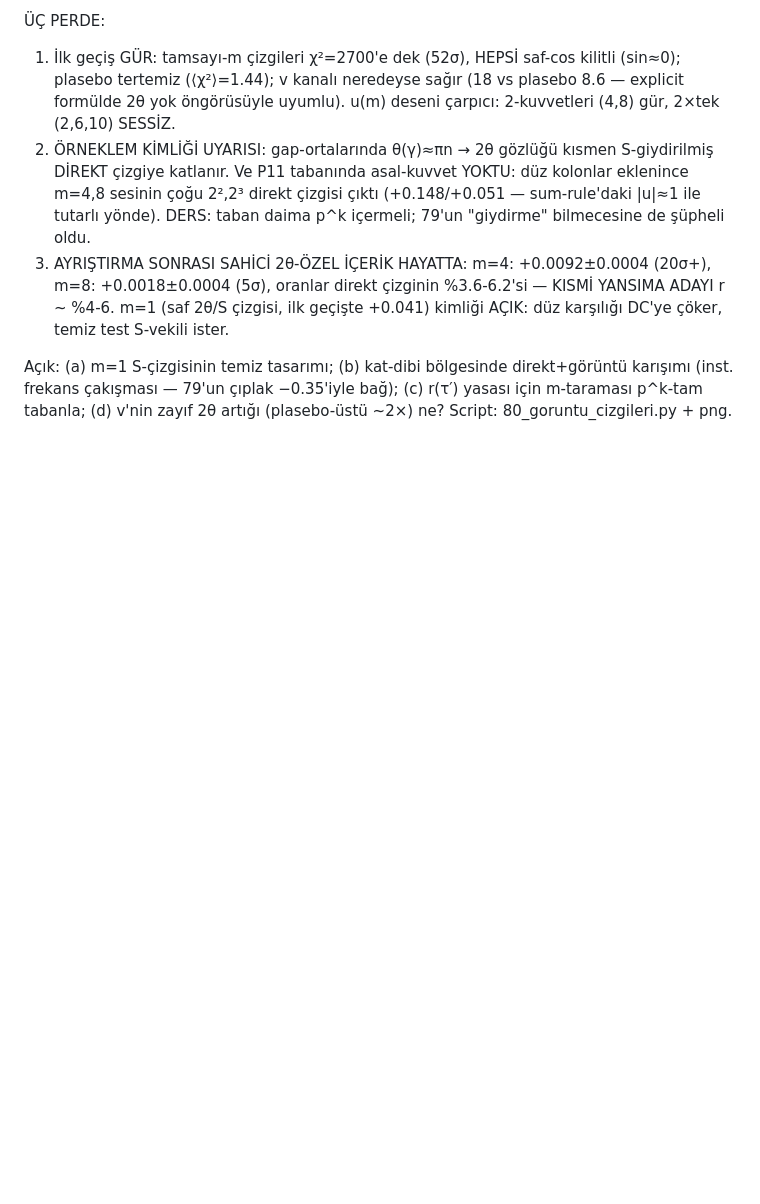
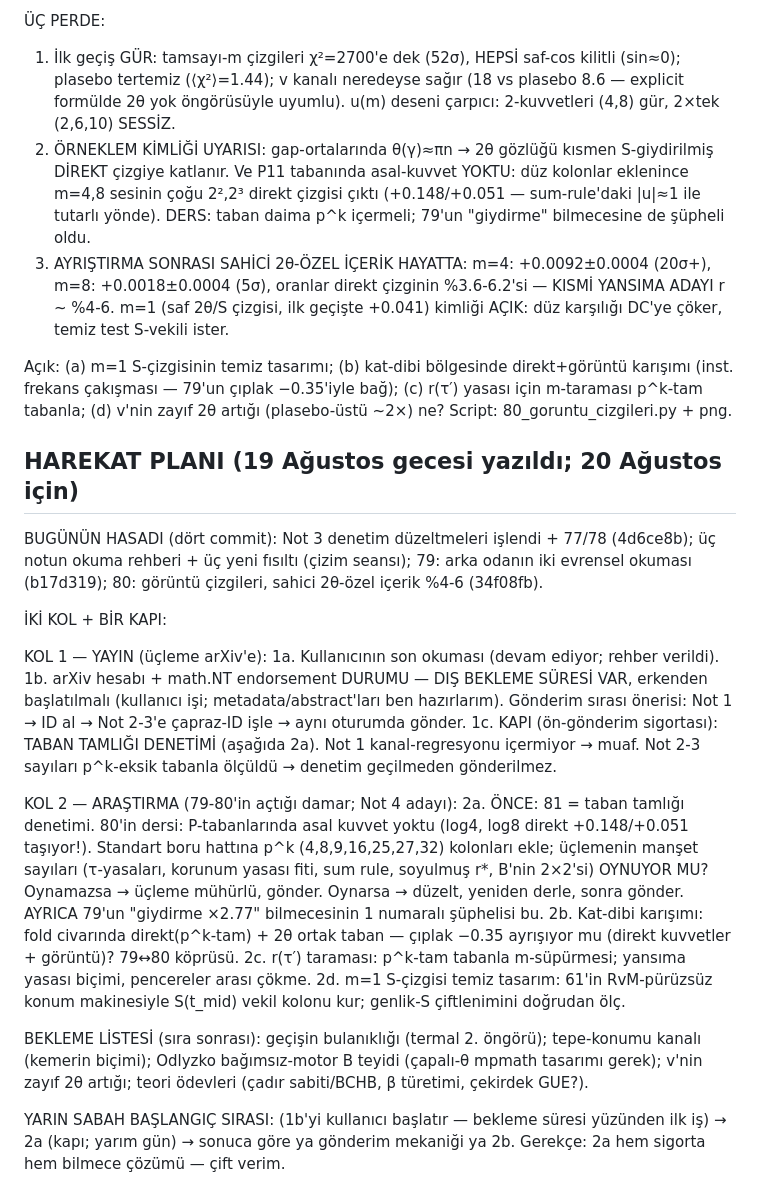
Before and after one commit to azizran/riemann-zero-statistics, a Markdown page: qm_riemann/LITERATUR_TARAMASI_16AGU2026.md, the part around the change. Drawn GitHub-style; blank space fills up the shorter version.

Commit message:
Harekat planı: yayın kolu + araştırma kolu + taban-tamlığı kapısı
Co-Authored-By: Claude Fable 5 <noreply@anthropic.com>

```diff
--- a/qm_riemann/LITERATUR_TARAMASI_16AGU2026.md
+++ b/qm_riemann/LITERATUR_TARAMASI_16AGU2026.md
@@ -1060,3 +1060,46 @@ Açık: (a) m=1 S-çizgisinin temiz tasarımı; (b) kat-dibi bölgesinde
 direkt+görüntü karışımı (inst. frekans çakışması — 79'un çıplak −0.35'iyle
 bağ); (c) r(τ′) yasası için m-taraması p^k-tam tabanla; (d) v'nin zayıf
 2θ artığı (plasebo-üstü ~2×) ne? Script: 80_goruntu_cizgileri.py + png.
+
+## HAREKAT PLANI (19 Ağustos gecesi yazıldı; 20 Ağustos için)
+
+BUGÜNÜN HASADI (dört commit): Not 3 denetim düzeltmeleri işlendi + 77/78
+(4d6ce8b); üç notun okuma rehberi + üç yeni fısıltı (çizim seansı);
+79: arka odanın iki evrensel okuması (b17d319); 80: görüntü çizgileri,
+sahici 2θ-özel içerik %4-6 (34f08fb).
+
+İKİ KOL + BİR KAPI:
+
+KOL 1 — YAYIN (üçleme arXiv'e):
+  1a. Kullanıcının son okuması (devam ediyor; rehber verildi).
+  1b. arXiv hesabı + math.NT endorsement DURUMU — DIŞ BEKLEME SÜRESİ VAR,
+      erkenden başlatılmalı (kullanıcı işi; metadata/abstract'ları ben
+      hazırlarım). Gönderim sırası önerisi: Not 1 → ID al → Not 2-3'e
+      çapraz-ID işle → aynı oturumda gönder.
+  1c. KAPI (ön-gönderim sigortası): TABAN TAMLIĞI DENETİMİ (aşağıda 2a).
+      Not 1 kanal-regresyonu içermiyor → muaf. Not 2-3 sayıları p^k-eksik
+      tabanla ölçüldü → denetim geçilmeden gönderilmez.
+
+KOL 2 — ARAŞTIRMA (79-80'in açtığı damar; Not 4 adayı):
+  2a. ÖNCE: 81 = taban tamlığı denetimi. 80'in dersi: P-tabanlarında asal
+      kuvvet yoktu (log4, log8 direkt +0.148/+0.051 taşıyor!). Standart
+      boru hattına p^k (4,8,9,16,25,27,32) kolonları ekle; üçlemenin manşet
+      sayıları (τ-yasaları, korunum yasası fiti, sum rule, soyulmuş r*,
+      B'nin 2×2'si) OYNUYOR MU? Oynamazsa → üçleme mühürlü, gönder.
+      Oynarsa → düzelt, yeniden derle, sonra gönder. AYRICA 79'un
+      "giydirme ×2.77" bilmecesinin 1 numaralı şüphelisi bu.
+  2b. Kat-dibi karışımı: fold civarında direkt(p^k-tam) + 2θ ortak taban —
+      çıplak −0.35 ayrışıyor mu (direkt kuvvetler + görüntü)? 79↔80 köprüsü.
+  2c. r(τ′) taraması: p^k-tam tabanla m-süpürmesi; yansıma yasası biçimi,
+      pencereler arası çökme.
+  2d. m=1 S-çizgisi temiz tasarım: 61'in RvM-pürüzsüz konum makinesiyle
+      S(t_mid) vekil kolonu kur; genlik-S çiftlenimini doğrudan ölç.
+
+BEKLEME LİSTESİ (sıra sonrası): geçişin bulanıklığı (termal 2. öngörü);
+tepe-konumu kanalı (kemerin biçimi); Odlyzko bağımsız-motor B teyidi
+(çapalı-θ mpmath tasarımı gerek); v'nin zayıf 2θ artığı; teori ödevleri
+(çadır sabiti/BCHB, β türetimi, çekirdek GUE?).
+
+YARIN SABAH BAŞLANGIÇ SIRASI: (1b'yi kullanıcı başlatır — bekleme süresi
+yüzünden ilk iş) → 2a (kapı; yarım gün) → sonuca göre ya gönderim
+mekaniği ya 2b. Gerekçe: 2a hem sigorta hem bilmece çözümü — çift verim.
```
